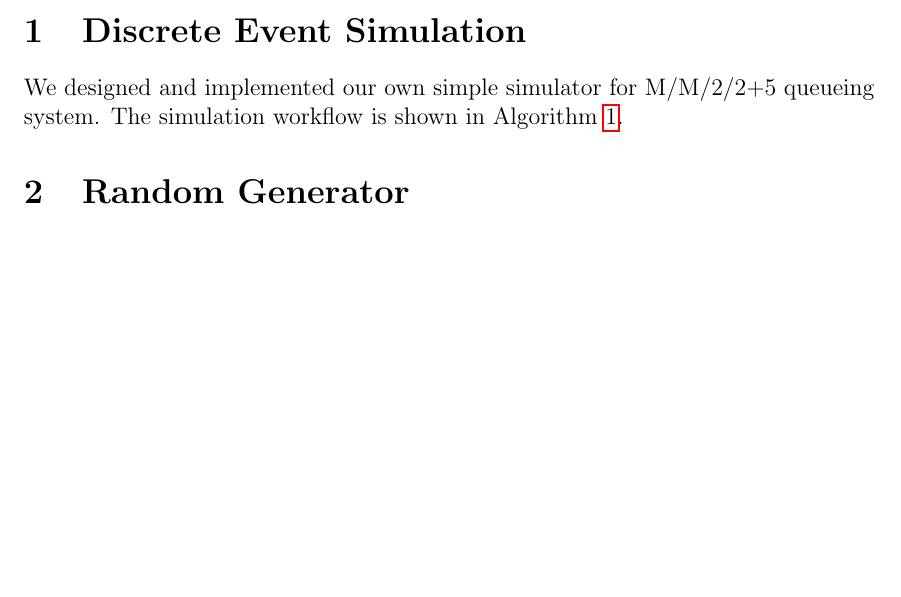
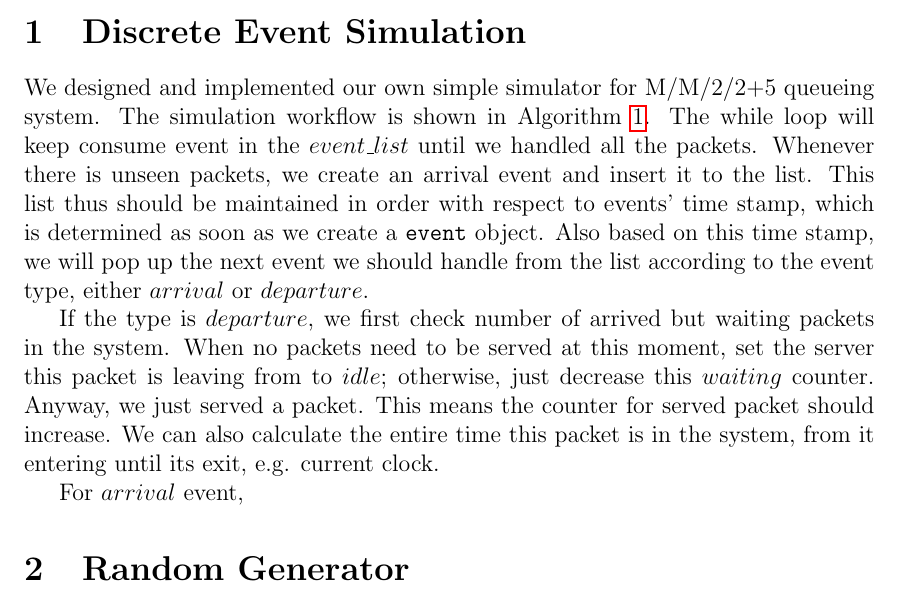
Before and after one commit to littlepretty/MM27Simulator, a LaTeX paper (project_report.tex): part of page 3 of 5, cut so that both start at the same text, the shorter picture padded with empty space. Compiled offline with pdfLaTeX.

Commit message:
Continue writing report
Signed-off-by: littlepretty <littlepretty881203@gmail.com>

```diff
--- a/project_report.tex
+++ b/project_report.tex
@@ -74,7 +74,19 @@ The 90\% confidence interval for these properties are also given.
 \newpage
 \section{Discrete Event Simulation}\label{sec:des}
 We designed and implemented our own simple simulator for M/M/2/2+5 queueing system. The simulation workflow is shown in Algorithm \ref{alg:simulator}.
+The while loop will keep consume event in the $event\_list$ until we handled all the packets.
+Whenever there is unseen packets, we create an arrival event and insert it to the list.
+This list thus should be maintained in order with respect to events' time stamp, which is determined as soon as we create a \texttt{event} object.
+Also based on this time stamp, we will pop up the next event we should handle from the list according to the event type, either $arrival$ or $departure$.
 
+If the type is $departure$, we first check number of arrived but waiting packets in the system.
+When no packets need to be served at this moment, set the server this packet is leaving from to $idle$;
+otherwise, just decrease this $waiting$ counter.
+Anyway, we just served a packet.
+This means the counter for served packet should increase.
+We can also calculate the entire time this packet is in the system, from it entering until its exit, e.g. current clock.
+
+For $arrival$ event,
 \begin{algorithm*}[t]
 \caption{Core of Discrete Event Simulation}
 \label{alg:simulator}
```
Also changed, not shown: project_report.pdf (added).
